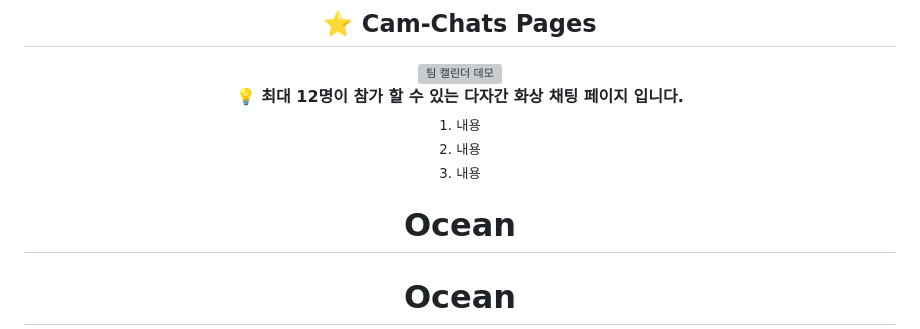
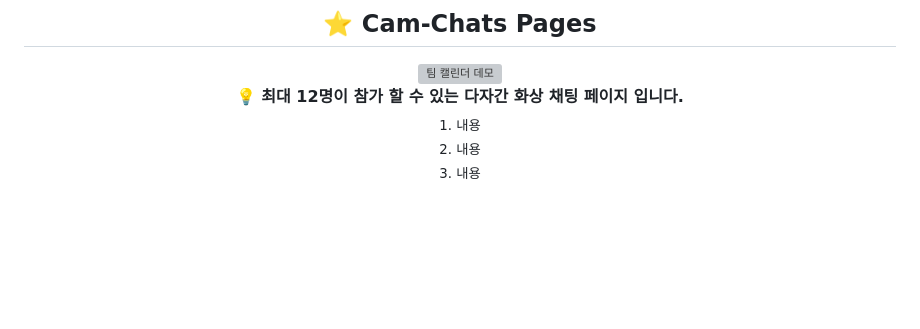
Before and after one commit to sumni-125/Ocean, a Markdown page: Readme.md, the part around the change. GitHub-like rendering; blank space fills up the shorter version; grey boxes are pictures that could not be loaded.

```diff
--- a/Readme.md
+++ b/Readme.md
@@ -411,6 +411,3 @@ memberDiv.innerHTML = `
   <br/>
 
 </div>
-
-# Ocean
-# Ocean
```
